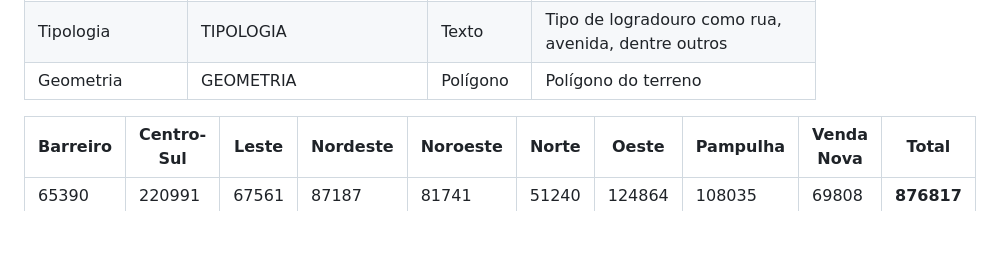
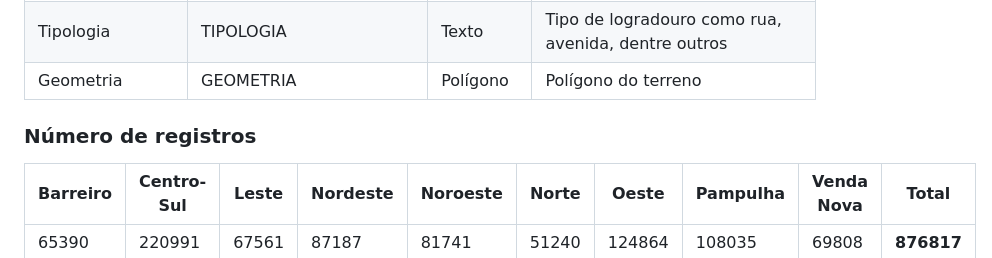
Before and after one commit to guinamen/aprendizado, a Markdown page: analise.md, the part around the change. GitHub-like rendering; blank space fills up the shorter version.

Commit message:
Melhorar texto

```diff
--- a/analise.md
+++ b/analise.md
@@ -27,7 +27,7 @@ CEP| CEP| Inteiro| Código dos correios
 Tipologia| TIPOLOGIA| Texto| Tipo de logradouro como rua, avenida, dentre outros
 Geometria| GEOMETRIA| Polígono| Polígono do terreno
 
-
+### Número de registros
 Barreiro|Centro-Sul|Leste|Nordeste|Noroeste|Norte|Oeste|Pampulha|Venda Nova | **Total**
 --|--|--|--|--|--|--|--|--|--
 65390|220991|67561|87187|81741|51240|124864|108035|69808| **876817**
```
